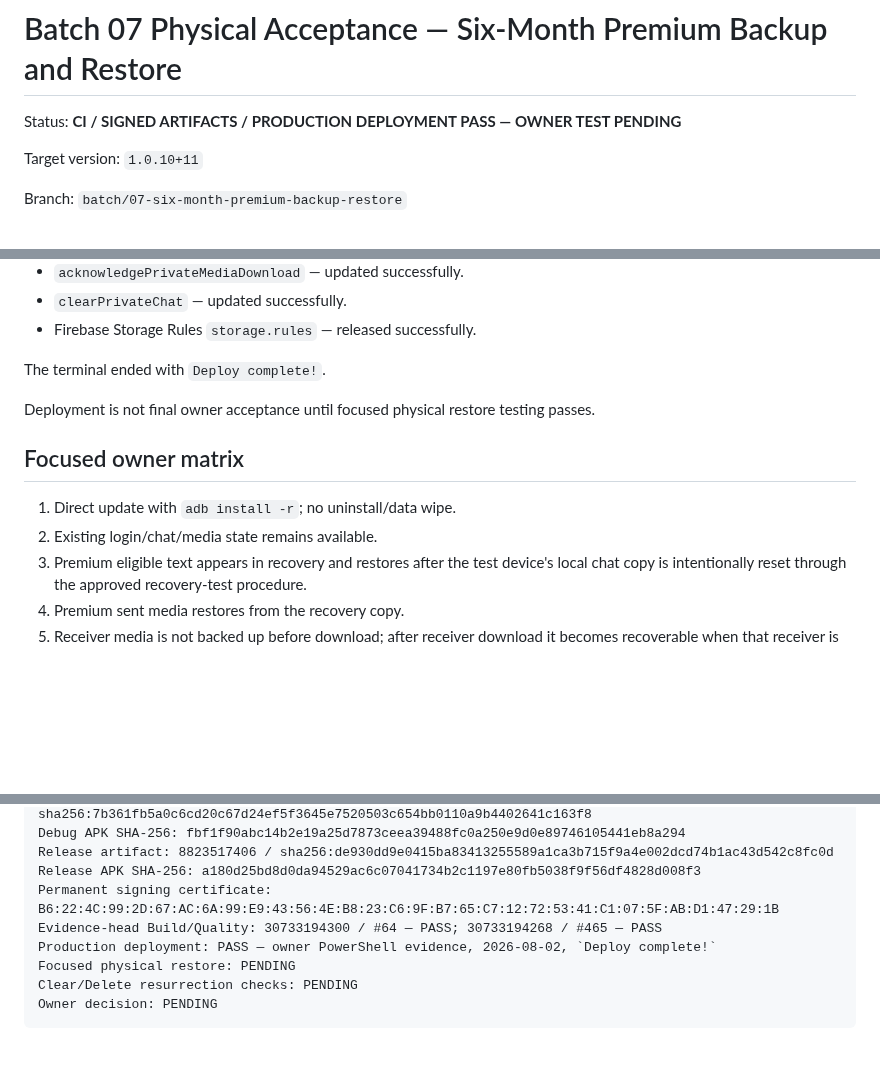
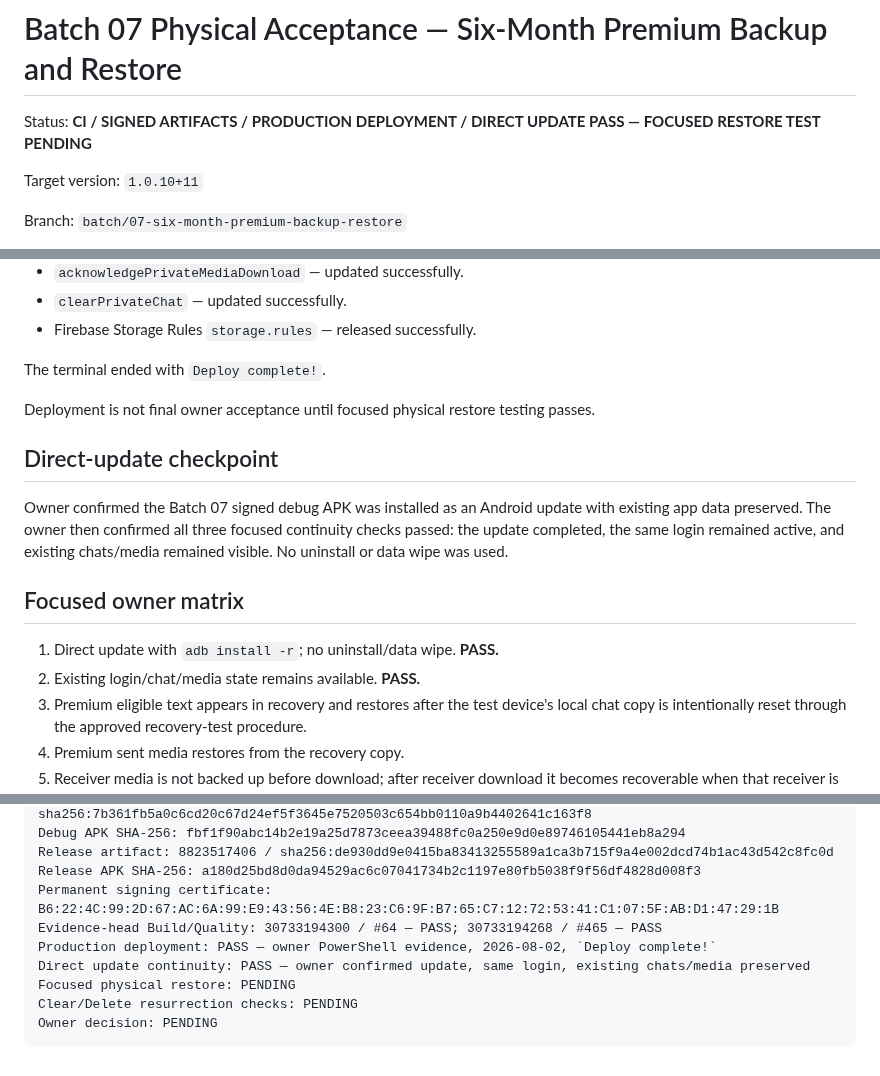
Before and after one commit to panchalvinay33-debug/NearMeU, a Markdown page: docs/BATCH_07_PHYSICAL_TEST.md, 3 parts joined by grey strips. Rendered like a GitHub page; blank space fills up the shorter version.

Commit message:
docs: record Batch 07 direct update checkpoint

```diff
--- a/docs/BATCH_07_PHYSICAL_TEST.md
+++ b/docs/BATCH_07_PHYSICAL_TEST.md
@@ -1,6 +1,6 @@
 # Batch 07 Physical Acceptance — Six-Month Premium Backup and Restore
 
-Status: **CI / SIGNED ARTIFACTS / PRODUCTION DEPLOYMENT PASS — OWNER TEST PENDING**
+Status: **CI / SIGNED ARTIFACTS / PRODUCTION DEPLOYMENT / DIRECT UPDATE PASS — FOCUSED RESTORE TEST PENDING**
 
 Target version: `1.0.10+11`
 
@@ -78,10 +78,14 @@ The terminal ended with `Deploy complete!`.
 
 Deployment is not final owner acceptance until focused physical restore testing passes.
 
+## Direct-update checkpoint
+
+Owner confirmed the Batch 07 signed debug APK was installed as an Android update with existing app data preserved. The owner then confirmed all three focused continuity checks passed: the update completed, the same login remained active, and existing chats/media remained visible. No uninstall or data wipe was used.
+
 ## Focused owner matrix
 
-1. Direct update with `adb install -r`; no uninstall/data wipe.
-2. Existing login/chat/media state remains available.
+1. Direct update with `adb install -r`; no uninstall/data wipe. **PASS.**
+2. Existing login/chat/media state remains available. **PASS.**
 3. Premium eligible text appears in recovery and restores after the test device's local chat copy is intentionally reset through the approved recovery-test procedure.
 4. Premium sent media restores from the recovery copy.
 5. Receiver media is not backed up before download; after receiver download it becomes recoverable when that receiver is Premium.
@@ -106,6 +110,7 @@ Release APK SHA-256: a180d25bd8d0da94529ac6c07041734b2c1197e80fb5038f9f56df4828d
 Permanent signing certificate: B6:22:4C:99:2D:67:AC:6A:99:E9:43:56:4E:B8:23:C6:9F:B7:65:C7:12:72:53:41:C1:07:5F:AB:D1:47:29:1B
 Evidence-head Build/Quality: 30733194300 / #64 — PASS; 30733194268 / #465 — PASS
 Production deployment: PASS — owner PowerShell evidence, 2026-08-02, `Deploy complete!`
+Direct update continuity: PASS — owner confirmed update, same login, existing chats/media preserved
 Focused physical restore: PENDING
 Clear/Delete resurrection checks: PENDING
 Owner decision: PENDING
```
